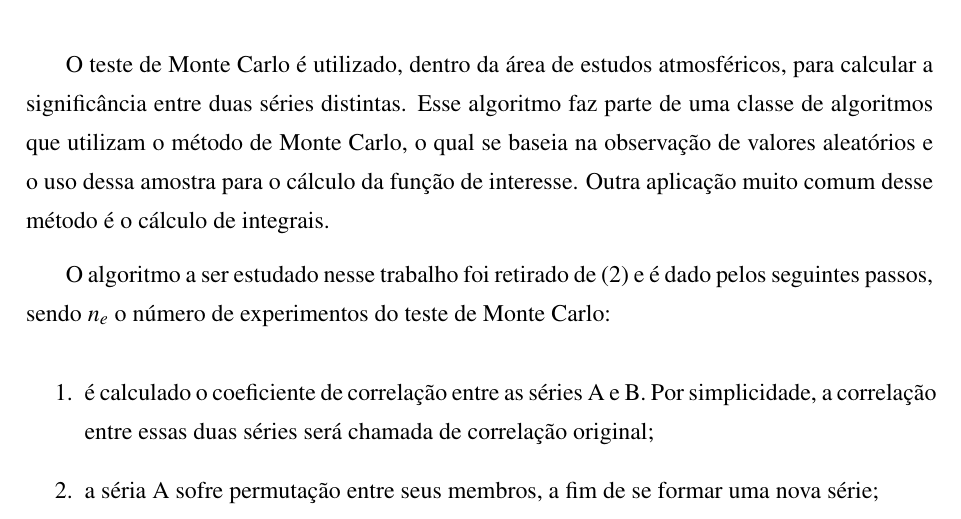
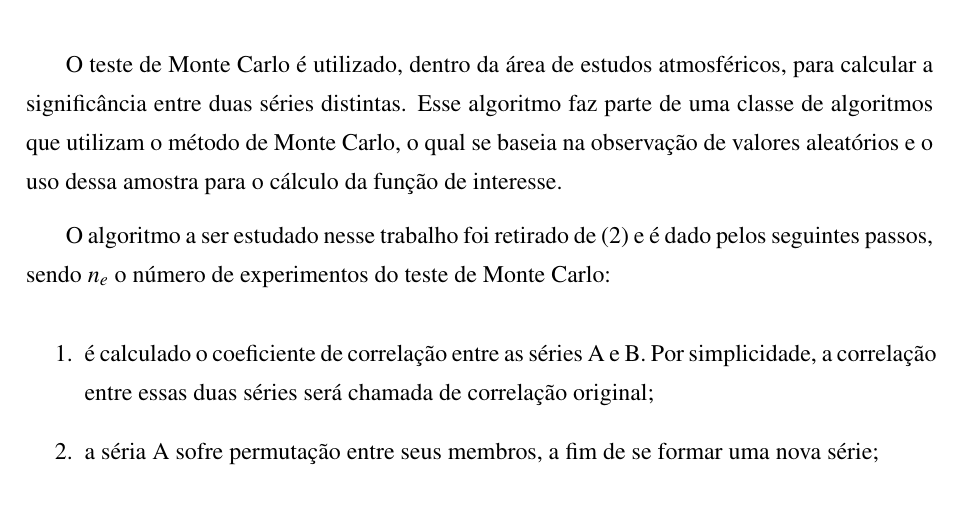
Before and after one commit to BrunoNZ/TG_CUDA, a LaTeX document (Artigo_TG.tex, which reads algs_atmosfericos.tex): part of page 9 of 31, cut so that both start at the same text. The pictures show the PDF file Artigo_TG.pdf that the author committed with the source.

Commit message:
Versão RC1 - Corrigido diversas coisas apos a revisao do orientador

```diff
--- a/algs_atmosfericos.tex
+++ b/algs_atmosfericos.tex
@@ -14,7 +14,7 @@ Para cada resultado produzido por esse algoritmo é necessário $K$ multiplicaç
 
 \section{Teste de Monte Carlo}
 
-O teste de Monte Carlo é utilizado, dentro da área de estudos atmosféricos, para calcular a significância entre duas séries distintas. Esse algoritmo faz parte de uma classe de algoritmos que utilizam o método de Monte Carlo, o qual se baseia na observação de valores aleatórios e o uso dessa amostra para o cálculo da função de interesse. Outra aplicação muito comum desse método é o cálculo de integrais.
+O teste de Monte Carlo é utilizado, dentro da área de estudos atmosféricos, para calcular a significância entre duas séries distintas. Esse algoritmo faz parte de uma classe de algoritmos que utilizam o método de Monte Carlo, o qual se baseia na observação de valores aleatórios e o uso dessa amostra para o cálculo da função de interesse.
 
 O algoritmo a ser estudado nesse trabalho foi retirado de \cite{Joao:2010} e é dado pelos seguintes passos, sendo $n_{e}$ o número de experimentos do teste de Monte Carlo:
 
```
Also changed, not shown: Artigo_TG.pdf.
